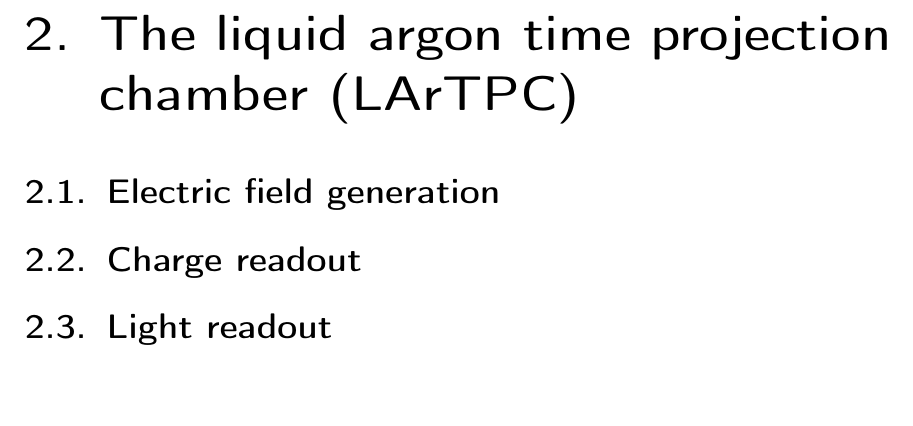
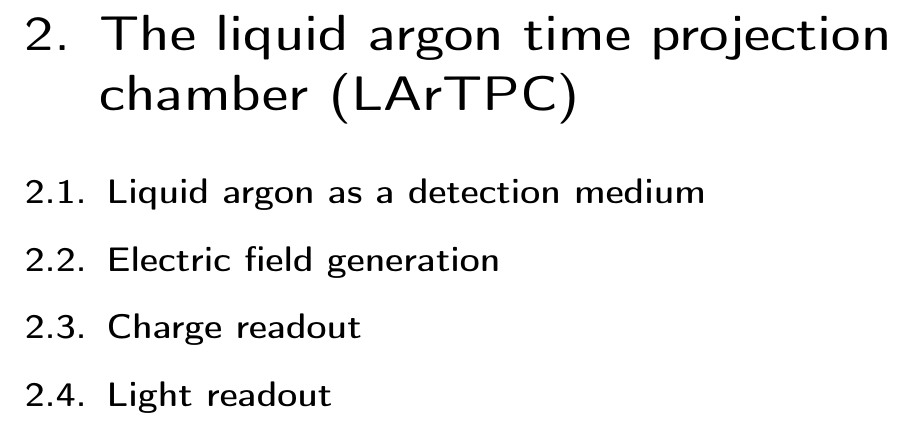
Before and after one commit to 70rc/thesis, a LaTeX thesis (thesis.tex, which reads chapters/thesis_lartpc.tex): part of page 18 of 50, cut so that both start at the same text. Compiled offline with pdfLaTeX.

Commit message:
intermediate commit

```diff
--- a/chapters/thesis_lartpc.tex
+++ b/chapters/thesis_lartpc.tex
@@ -1,4 +1,7 @@
 \chapter{The liquid argon time projection chamber (LArTPC)\label{chap:lartpc}}
+
+
+\section{Liquid argon as a detection medium\label{sec:lartpc_lar}}
 
 
 \section{Electric field generation\label{sec:lartpc_efield}}
```
